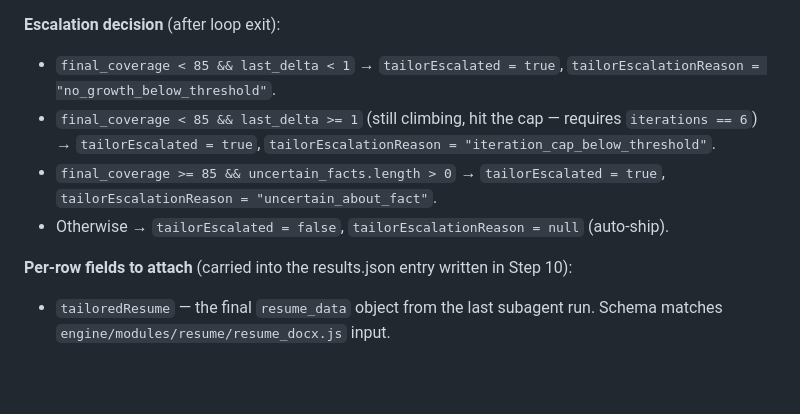
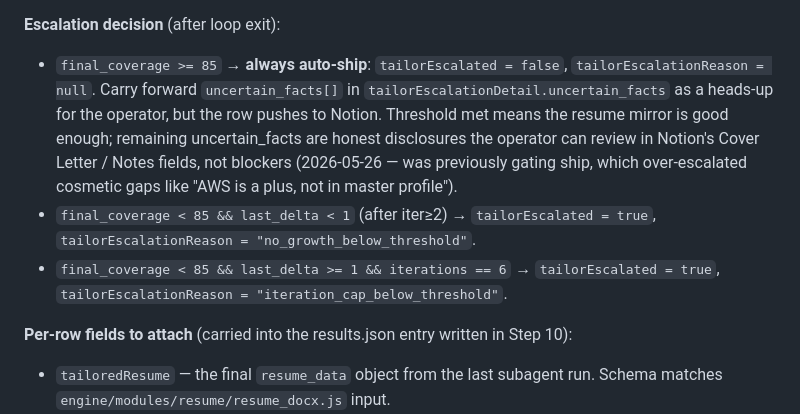
Before and after one commit to ymuromcev/ai-job-searcher, a Markdown page: skills/job-pipeline/SKILL.md, the part around the change. Drawn GitHub-style; blank space fills up the shorter version.

Commit message:
docs(skill): escalation decision auto-ships at coverage >=85 (#51)
Align job-pipeline SKILL Step 6.5 escalation rule with the 2026-05-26
behavior: coverage >= 85 always auto-ships (tailorEscalated=false),
carrying uncertain_facts[] forward as an operator heads-up in
tailorEscalationDetail rather than gating the ship. Previously >=85 with
any uncertain_fact escalated, which over-flagged cosmetic gaps (e.g.
"AWS is a plus, not in master profile"). Below-threshold rules unchanged
(no_growth at iter>=2, iteration_cap at iter==6).

This was an uncommitted local edit; committing so origin/main and cloud
sessions pick it up.

Co-authored-by: Claude Opus 4.8 (1M context) <noreply@anthropic.com>

```diff
--- a/skills/job-pipeline/SKILL.md
+++ b/skills/job-pipeline/SKILL.md
@@ -351,10 +351,9 @@ If a Strong row genuinely cannot proceed (e.g. `master_profile.md` is missing an
 
 **Escalation decision** (after loop exit):
 
-- `final_coverage < 85 && last_delta < 1` → `tailorEscalated = true`, `tailorEscalationReason = "no_growth_below_threshold"`.
-- `final_coverage < 85 && last_delta >= 1` (still climbing, hit the cap — requires `iterations == 6`) → `tailorEscalated = true`, `tailorEscalationReason = "iteration_cap_below_threshold"`.
-- `final_coverage >= 85 && uncertain_facts.length > 0` → `tailorEscalated = true`, `tailorEscalationReason = "uncertain_about_fact"`.
-- Otherwise → `tailorEscalated = false`, `tailorEscalationReason = null` (auto-ship).
+- `final_coverage >= 85` → **always auto-ship**: `tailorEscalated = false`, `tailorEscalationReason = null`. Carry forward `uncertain_facts[]` in `tailorEscalationDetail.uncertain_facts` as a heads-up for the operator, but the row pushes to Notion. Threshold met means the resume mirror is good enough; remaining uncertain_facts are honest disclosures the operator can review in Notion's Cover Letter / Notes fields, not blockers (2026-05-26 — was previously gating ship, which over-escalated cosmetic gaps like "AWS is a plus, not in master profile").
+- `final_coverage < 85 && last_delta < 1` (after iter≥2) → `tailorEscalated = true`, `tailorEscalationReason = "no_growth_below_threshold"`.
+- `final_coverage < 85 && last_delta >= 1 && iterations == 6` → `tailorEscalated = true`, `tailorEscalationReason = "iteration_cap_below_threshold"`.
 
 **Per-row fields to attach** (carried into the results.json entry written in Step 10):
 - `tailoredResume` — the final `resume_data` object from the last subagent run. Schema matches `engine/modules/resume/resume_docx.js` input.
```
